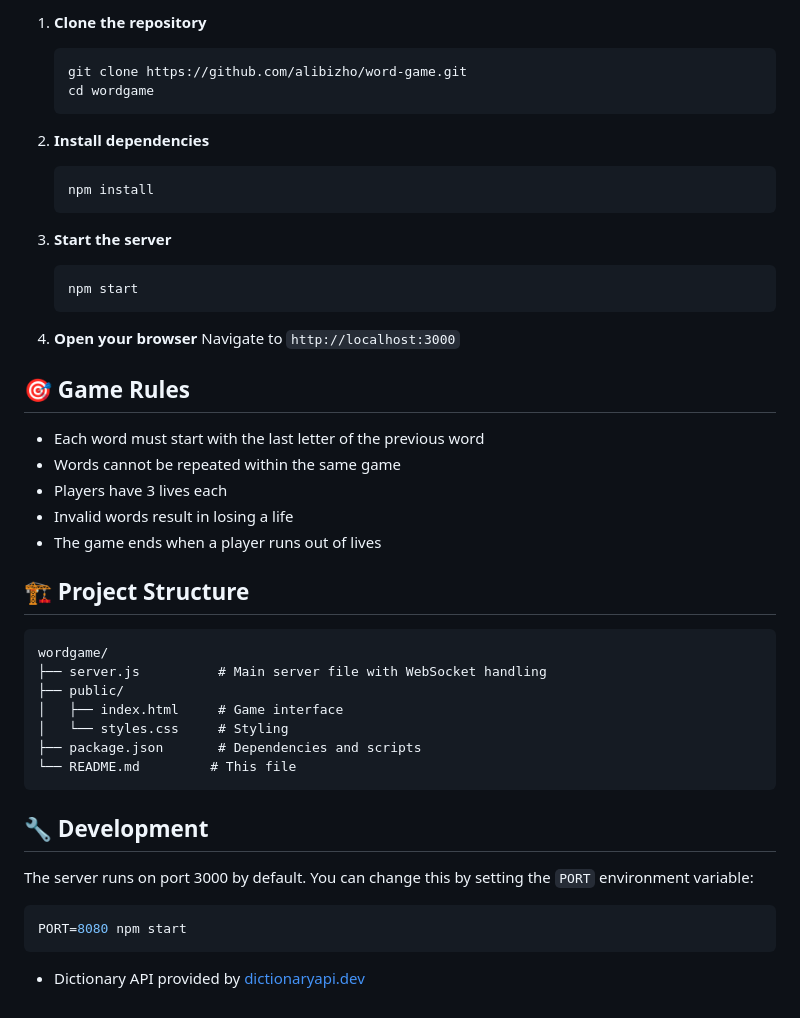
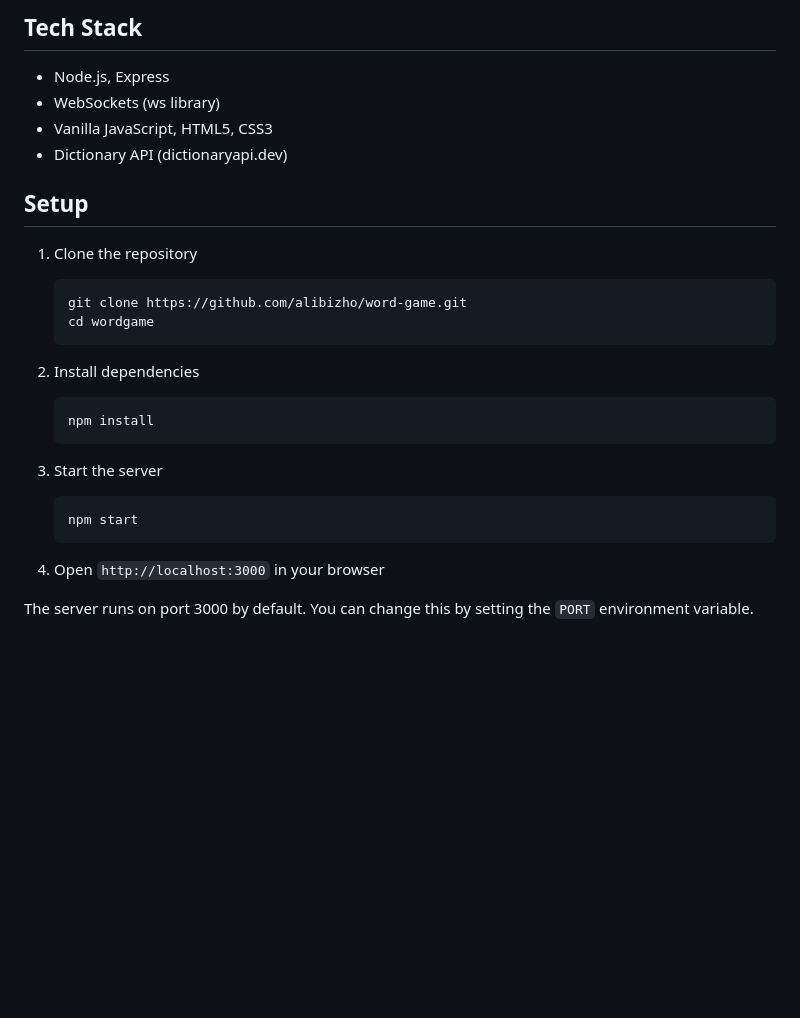
Before and after one commit to alibizho/word-game, a Markdown page: README.md, the part around one of its changes. Drawn GitHub-style; blank space fills up the shorter version.

````diff
--- a/README.md
+++ b/README.md
@@ -27,49 +30,29 @@ A multiplayer word chain game you can play over your local network in real time.
 
-1. **Clone the repository**
+## Tech Stack
+
+- Node.js, Express
+- WebSockets (ws library)
+- Vanilla JavaScript, HTML5, CSS3
+- Dictionary API (dictionaryapi.dev)
+
+## Setup
+
+1. Clone the repository
    ```bash
    git clone https://github.com/alibizho/word-game.git
    cd wordgame
    ```
 
-2. **Install dependencies**
+2. Install dependencies
    ```bash
    npm install
    ```
 
-3. **Start the server**
+3. Start the server
    ```bash
    npm start
    ```
 
-4. **Open your browser**
-   Navigate to `http://localhost:3000`
+4. Open `http://localhost:3000` in your browser
 
-## 🎯 Game Rules
-
-- Each word must start with the last letter of the previous word
-- Words cannot be repeated within the same game
-- Players have 3 lives each
-- Invalid words result in losing a life
-- The game ends when a player runs out of lives
-
-## 🏗️ Project Structure
-
-```
-wordgame/
-├── server.js          # Main server file with WebSocket handling
-├── public/
-│   ├── index.html     # Game interface
-│   └── styles.css     # Styling
-├── package.json       # Dependencies and scripts
-└── README.md         # This file
-```
-
-## 🔧 Development
-
-The server runs on port 3000 by default. You can change this by setting the `PORT` environment variable:
-
-```bash
-PORT=8080 npm start
-```
-
-- Dictionary API provided by [dictionaryapi.dev](https://dictionaryapi.dev/)
+The server runs on port 3000 by default. You can change this by setting the `PORT` environment variable.
````
Also changed, not shown: other parts of README.md (+19 -16 lines), in-game.jpeg (added), main-screen.jpeg (added), 3 other files.
